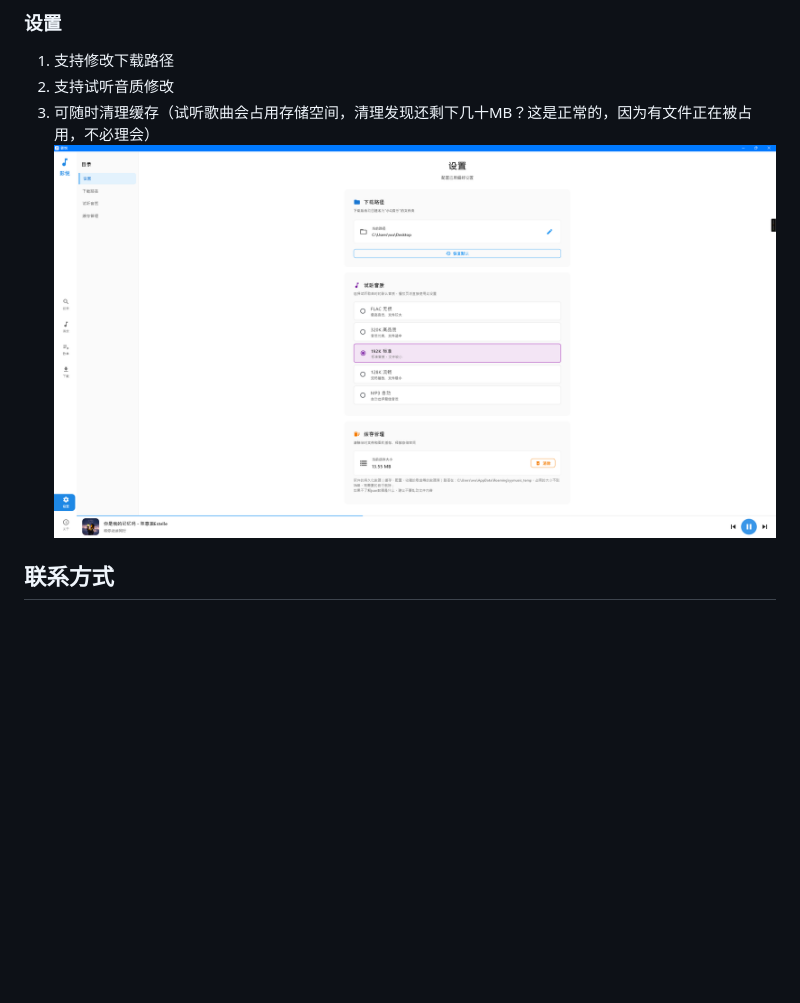
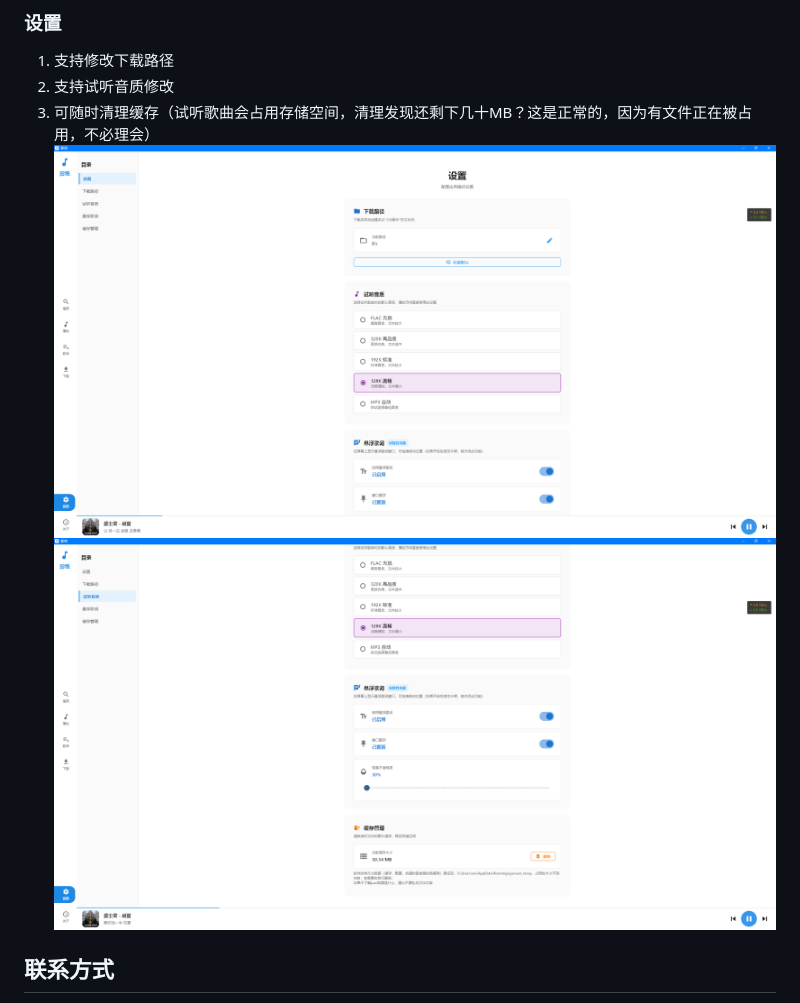
Before and after one commit to Suyuebai-204/yyMusic, a Markdown page: README.md, the part around one of its changes. GitHub-like rendering; pictures changed too: set1.png (added), set2.png (added); blank space fills up the shorter version.

```diff
--- a/README.md
+++ b/README.md
@@ -125,8 +129,8 @@
 1. 支持修改下载路径
 2. 支持试听音质修改
 3. 可随时清理缓存（试听歌曲会占用存储空间，清理发现还剩下几十MB？这是正常的，因为有文件正在被占用，不必理会）
-![设置](image7.png)
-
+![设置](set1.png)
+![设置](set2.png)
 
 ## 联系方式
 
```
Also changed, not shown: other parts of README.md (+5 -1 lines), lyr1.png (added), lyr2.png (added), mv.png.
